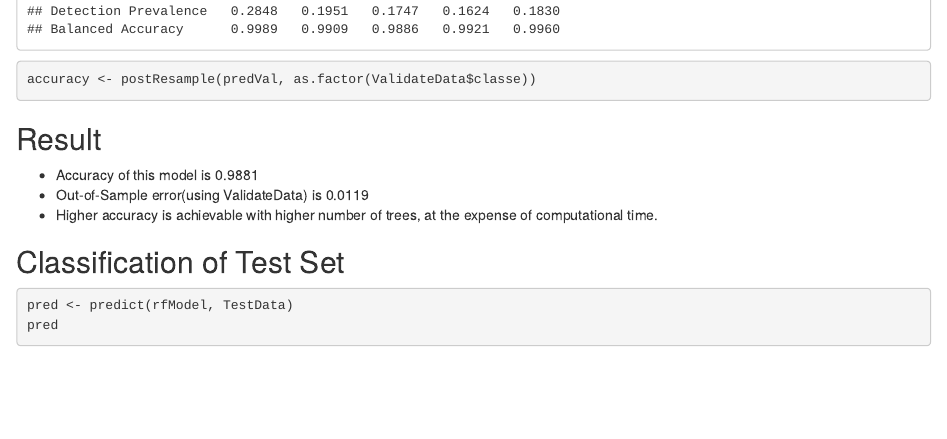
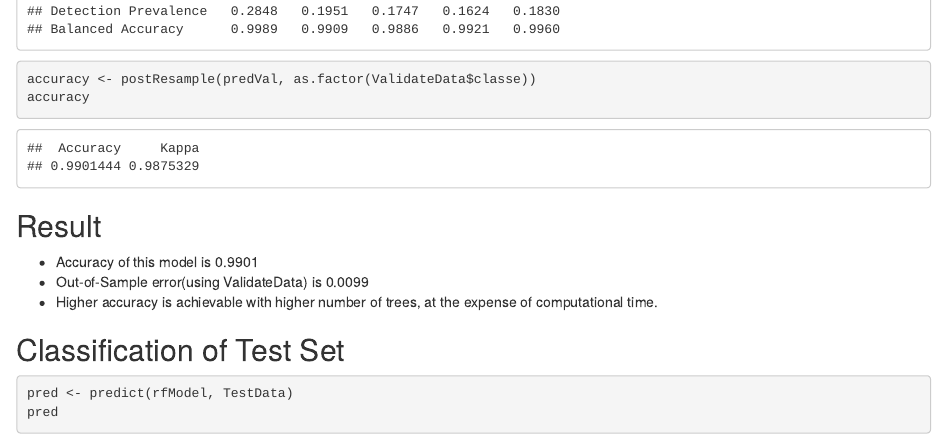
Before and after one commit to datasciencepythonandr/pml_assignment, an R Markdown document (Assignment.Rmd): the page in a window 1100 px wide, from 3280 px down. The pictures show the output file Assignment.html that the author committed with the source, opened offline.

Commit message:
Add files via upload

````diff
--- a/Assignment.Rmd
+++ b/Assignment.Rmd
@@ -104,11 +104,12 @@ predVal <- predict(rfModel, ValidateData)
 
 confusionMatrix(predVal, as.factor(ValidateData$classe))
 accuracy <- postResample(predVal, as.factor(ValidateData$classe))
+accuracy
 ```
 ## Result
 
-* Accuracy of this model is 0.9881
-* Out-of-Sample error(using ValidateData) is 0.0119
+* Accuracy of this model is 0.9901
+* Out-of-Sample error(using ValidateData) is 0.0099
 * Higher accuracy is achievable with higher number of trees, at the expense of computational time.
 
 
````
Also changed, not shown: Assignment.html, Assignment.md.
